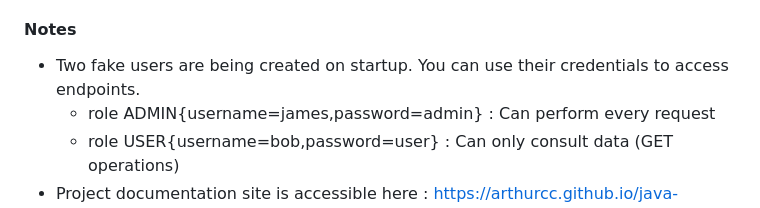
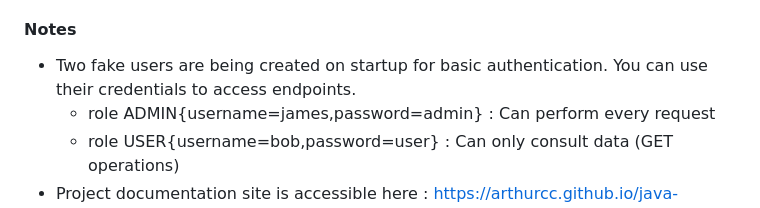
Before and after one commit to ArthurCC/java-challenge, a Markdown page: readme.md, the part around the change. Rendered like a GitHub page.

```diff
--- a/readme.md
+++ b/readme.md
@@ -83,7 +83,7 @@ Application (with the embedded H2 database) is ready to be used ! You can access
 
 #### Notes
 
--   Two fake users are being created on startup. You can use their credentials to access endpoints.
+-   Two fake users are being created on startup for basic authentication. You can use their credentials to access endpoints.
     -   role ADMIN{username=james,password=admin} : Can perform every request
     -   role USER{username=bob,password=user} : Can only consult data (GET operations)
 -   Project documentation site is accessible here : https://arthurcc.github.io/java-challenge/
```
